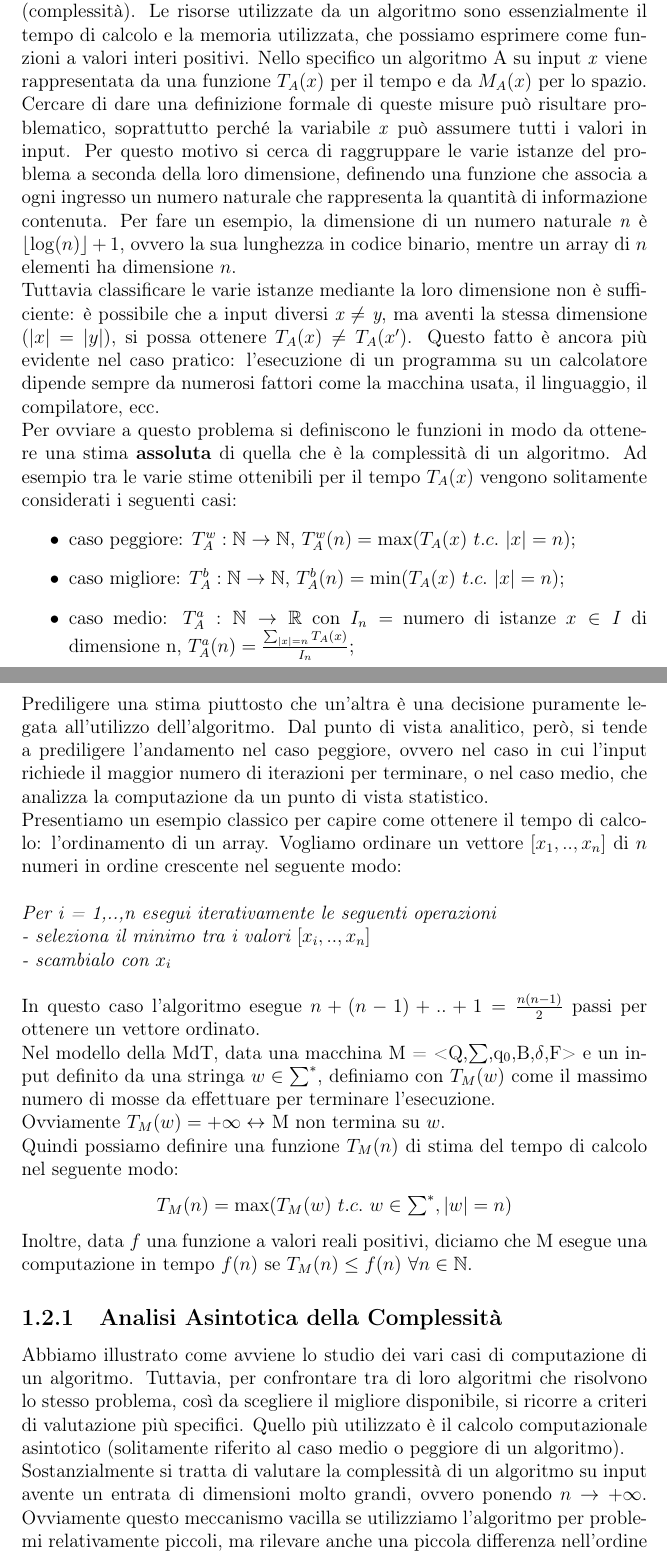
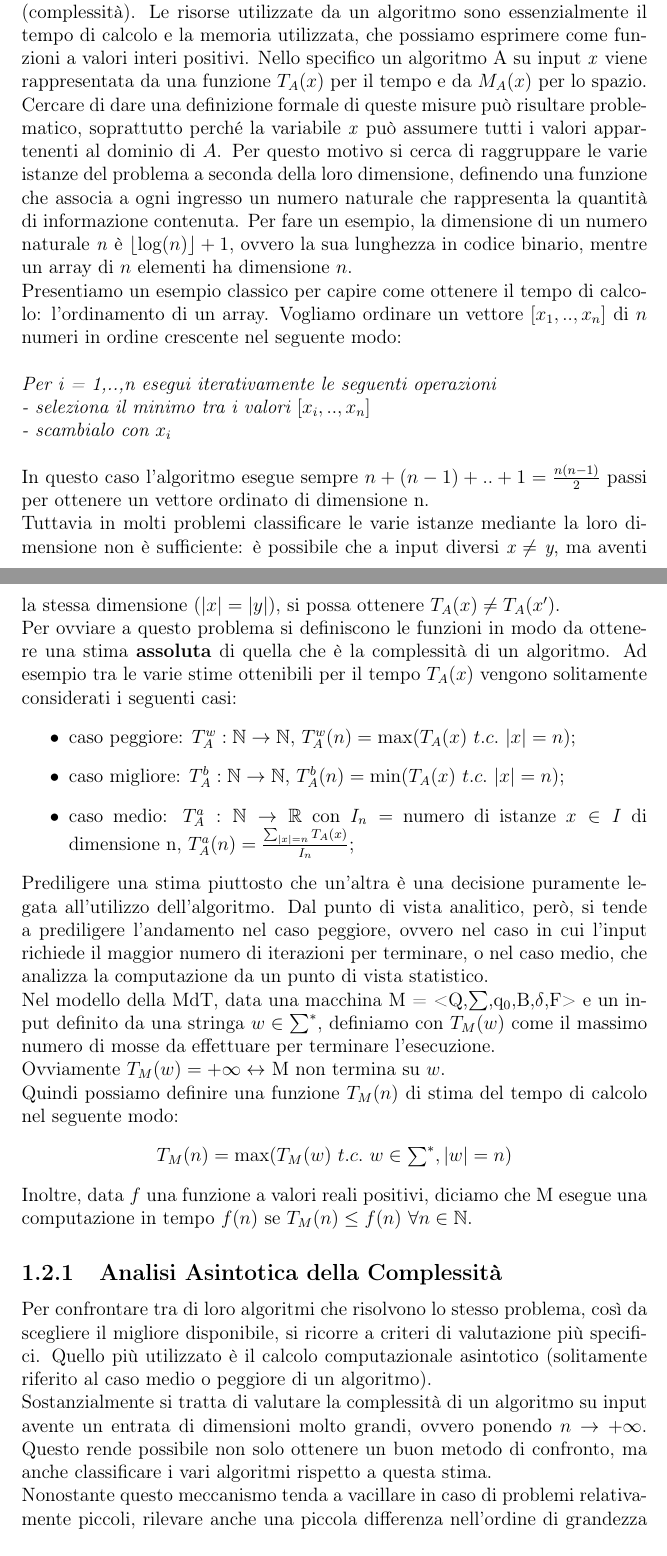
Before and after one commit to OpacoJ/Tirocinio, a LaTeX book (Elaborato/Tesi.tex, which reads Elaborato/chapter1.tex): two parts of pages 9 and 10 of 46 before the commit and two parts of pages 9 and 10 of 47 after it, joined at a grey line, cut so that both start at the same text. Compiled offline with pdfLaTeX.

Commit message:
Modifiche minori al cap 1

```diff
--- a/Elaborato/Tesi.tex
+++ b/Elaborato/Tesi.tex
@@ -1,5 +1,6 @@
 \documentclass[oneside, 12pt, a4paper]{book}
 \usepackage[italian]{babel}
+\usepackage{pdfx}
 \usepackage[utf8]{inputenc}
 \usepackage[T1]{fontenc}
 \usepackage{latexsym}
--- a/Elaborato/chapter1.tex
+++ b/Elaborato/chapter1.tex
@@ -58,9 +58,15 @@ Inoltre, se M si arresta su ogni input $x \in \sum^*$, diciamo che M risolve il
 La MdT ha avuto un ruolo fondamentale nell'informatica teorica: poiché è matematicamente dimostrato che per qualsiasi modello di calcolo ragionevole esiste una macchina di Turing associata (tesi di Church-Turing), questo ha reso possibile definire uno standard nell'analisi computazionale degli algoritmi e una loro classificazione dal punto di vista risolutivo.
 \section{Complessità sequenziale}
 Quando analizziamo un algoritmo dobbiamo tenere in considerazione due caratteristiche: il fatto che risolva correttamente il problema che gli viene chiesto di risolvere (correttezza) e quante risorse impiega per essere eseguito (complessità). Le risorse utilizzate da un algoritmo sono essenzialmente il tempo di calcolo e la memoria utilizzata, che possiamo esprimere come funzioni a valori interi positivi. Nello specifico un algoritmo A su input \textit{x} viene rappresentata da una funzione ${T}_{A}(x)$ per il tempo e da ${M}_{A}(x)$ per lo spazio.\\
-Cercare di dare una definizione formale di queste misure può risultare problematico, soprattutto perché la variabile \textit{x} può assumere tutti i valori in input. Per questo motivo si cerca di raggruppare le varie istanze del problema a seconda della loro dimensione, definendo una funzione che associa a ogni ingresso un numero naturale che rappresenta la quantità di informazione contenuta. Per fare un esempio, la dimensione di un numero naturale \textit{n} è $\lfloor \log(n) \rfloor +1$, ovvero la sua lunghezza in codice binario, mentre un array di $n$ elementi ha dimensione $n$.\\
-Tuttavia classificare le varie istanze mediante la loro dimensione non è sufficiente: è possibile che a input diversi \textit{x $\neq$ y}, ma aventi la stessa dimensione ($|x| = |y|$), si possa ottenere
-${T}_{A}(x) \neq {T}_{A}(x')$. Questo fatto è ancora più evidente nel caso pratico: l'esecuzione di un programma su un calcolatore dipende sempre da numerosi fattori come la macchina usata, il linguaggio, il compilatore, ecc.\\
+Cercare di dare una definizione formale di queste misure può risultare problematico, soprattutto perché la variabile \textit{x} può assumere tutti i valori appartenenti al dominio di $A$. Per questo motivo si cerca di raggruppare le varie istanze del problema a seconda della loro dimensione, definendo una funzione che associa a ogni ingresso un numero naturale che rappresenta la quantità di informazione contenuta. Per fare un esempio, la dimensione di un numero naturale \textit{n} è $\lfloor \log(n) \rfloor +1$, ovvero la sua lunghezza in codice binario, mentre un array di $n$ elementi ha dimensione $n$.\\
+Presentiamo un esempio classico per capire come ottenere il tempo di calcolo: l'ordinamento di un array. Vogliamo ordinare un vettore $[x_1,..,x_n]$ di $n$ numeri in ordine crescente nel seguente modo:\\
+\\
+\textit{Per i = 1,..,n esegui iterativamente le seguenti operazioni\\
+    - seleziona il minimo tra i valori $[x_i,..,x_n]$\\
+    - scambialo con $x_i$}\\
+\\
+In questo caso l'algoritmo esegue sempre $n + (n-1) + .. + 1 = \frac{n(n-1)}{2} $ passi per ottenere un vettore ordinato di dimensione n.\\
+Tuttavia in molti problemi classificare le varie istanze mediante la loro dimensione non è sufficiente: è possibile che a input diversi \textit{x $\neq$ y}, ma aventi la stessa dimensione ($|x| = |y|$), si possa ottenere ${T}_{A}(x) \neq {T}_{A}(x')$.\\
 Per ovviare a questo problema si definiscono le funzioni in modo da ottenere una stima \textbf{assoluta} di quella che è la complessità di un algoritmo. Ad esempio tra le varie stime ottenibili per il tempo ${T}_{A}(x)$ vengono solitamente considerati i seguenti casi:
 \begin{itemize}
 \item{caso peggiore: ${T}_{A}^w: \mathbb{N} \rightarrow \mathbb{N}$, ${T}_{A}^w(n) = \max({T}_{A}(x)\ t.c.\ |x| = n)$};
@@ -68,13 +74,6 @@ Per ovviare a questo problema si definiscono le funzioni in modo da ottenere una
 \item{caso medio: ${T}_{A}^a: \mathbb{N} \rightarrow \mathbb{R}$ con $I_n = $ numero di istanze $x \in I$ di dimensione n, ${T}_{A}^a(n) = \frac{\sum \nolimits_{|x| = n} {T}_{A}(x)}{I_n}$};
 \end{itemize}
 Prediligere una stima piuttosto che un'altra è una decisione puramente legata all'utilizzo dell'algoritmo. Dal punto di vista analitico, però, si tende a prediligere l'andamento nel caso peggiore, ovvero nel caso in cui l'input richiede il maggior numero di iterazioni per terminare, o nel caso medio, che analizza la computazione da un punto di vista statistico.\\
-Presentiamo un esempio classico per capire come ottenere il tempo di calcolo: l'ordinamento di un array. Vogliamo ordinare un vettore $[x_1,..,x_n]$ di $n$ numeri in ordine crescente nel seguente modo:\\
-\\
-\textit{Per i = 1,..,n esegui iterativamente le seguenti operazioni\\
-    - seleziona il minimo tra i valori $[x_i,..,x_n]$\\
-    - scambialo con $x_i$}\\
-\\
-In questo caso l'algoritmo esegue $n + (n-1) + .. + 1 = \frac{n(n-1)}{2}$ passi per ottenere un vettore ordinato.\\
 Nel modello della MdT, data una macchina M = <Q,$\sum$,$\mathrm{q}_{0}$,B,$\delta$,F> e un input definito da una stringa $w \in \sum^*$, definiamo con $T_M(w)$ come il massimo numero di mosse da effettuare per terminare l'esecuzione.\\ Ovviamente $T_M(w) = +\infty \leftrightarrow$ M non termina su $ w $.\\
 Quindi possiamo definire una funzione $T_M(n)$ di stima del tempo di calcolo nel seguente modo:
 \begin{center}
@@ -82,8 +81,9 @@ Quindi possiamo definire una funzione $T_M(n)$ di stima del tempo di calcolo nel
 \end{center}
 Inoltre, data $ f $ una funzione a valori reali positivi, diciamo che M esegue una computazione in tempo $f(n)$ se $T_M(n) \leq f(n) \ \forall n \in \mathbb{N}$.
 \subsection{Analisi Asintotica della Complessità}
-Abbiamo illustrato come avviene lo studio dei vari casi di computazione di un algoritmo. Tuttavia, per confrontare tra di loro algoritmi che risolvono lo stesso problema, così da scegliere il migliore disponibile, si ricorre a criteri di valutazione più specifici. Quello più utilizzato è il calcolo computazionale asintotico (solitamente riferito al caso medio o peggiore di un algoritmo).\\
-Sostanzialmente si tratta di valutare la complessità di un algoritmo su input avente un entrata di dimensioni molto grandi, ovvero ponendo $n \rightarrow +\infty$. Ovviamente questo meccanismo vacilla se utilizziamo l'algoritmo per problemi relativamente piccoli, ma rilevare anche una piccola differenza nell’ordine di grandezza della complessità di due procedure può determinare enormi differenze in termini di prestazioni.\\
+Per confrontare tra di loro algoritmi che risolvono lo stesso problema, così da scegliere il migliore disponibile, si ricorre a criteri di valutazione più specifici. Quello più utilizzato è il calcolo computazionale asintotico (solitamente riferito al caso medio o peggiore di un algoritmo).\\
+Sostanzialmente si tratta di valutare la complessità di un algoritmo su input avente un entrata di dimensioni molto grandi, ovvero ponendo $n \rightarrow +\infty$. Questo rende possibile non solo ottenere un buon metodo di confronto, ma anche classificare i vari algoritmi rispetto a questa stima.\\
+Nonostante questo meccanismo tenda a vacillare in caso di problemi relativamente piccoli, rilevare anche una piccola differenza nell'ordine di grandezza della complessità di due procedure può determinare enormi differenze in termini di prestazioni.\\
 Proviamo, per esempio, a confrontare diversi algoritmi che risolvono lo stesso problema aventi complessità asintoticamente pari a: $n, \ n\log(n), \ n^2, \ 2^n$. Supponendo che ogni operazione venga eseguita in $1\mu s$ l'esecuzione richiederà un tempo di esecuzione pari a\footnote{Nella tabella s= secondi, h = ore, c = secoli.}:
 \\
 \\
```
Also changed, not shown: Elaborato/Tesi.pdf, Elaborato/chapter1.tex (6 more changed lines), 10 other files.
